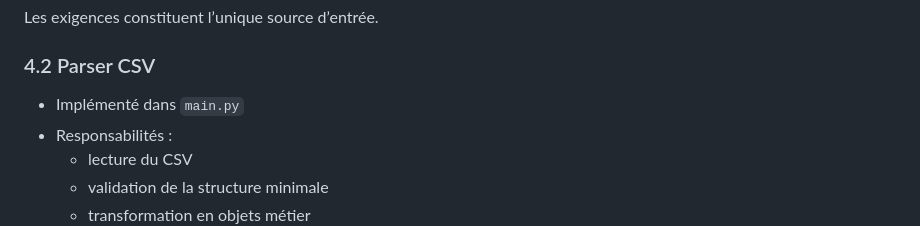
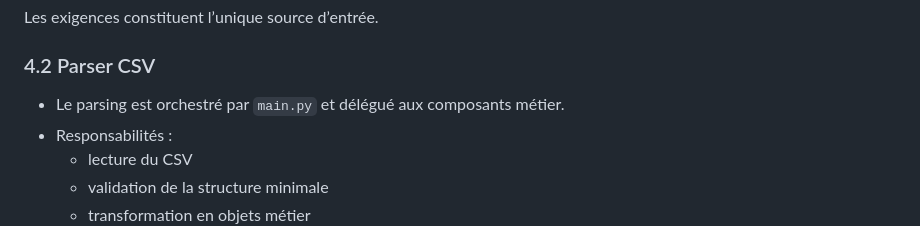
Before and after one commit to jbtb-test/vv-app3-aita, a Markdown page: docs/architecture.md, the part around the change. GitHub-like rendering.

Commit message:
docs(app3): clarify orchestration responsibilities in architecture

```diff
--- a/docs/architecture.md
+++ b/docs/architecture.md
@@ -90,7 +90,7 @@ Les exigences constituent l’unique source d’entrée.
 
 ### 4.2 Parser CSV
 
-- Implémenté dans `main.py`
+- Le parsing est orchestré par `main.py` et délégué aux composants métier.
 - Responsabilités :
   - lecture du CSV
   - validation de la structure minimale
```
